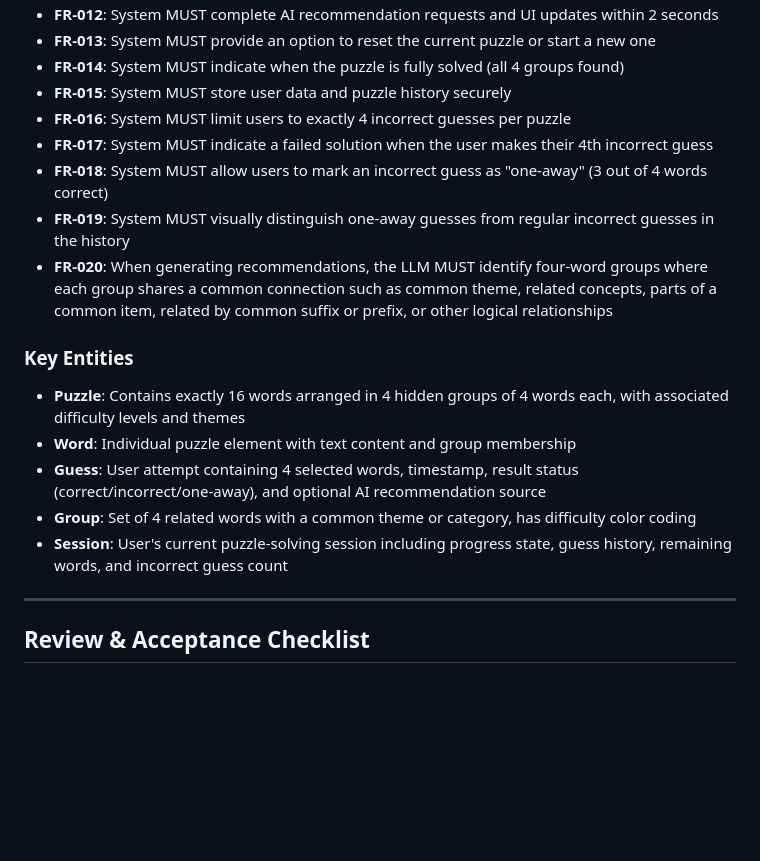
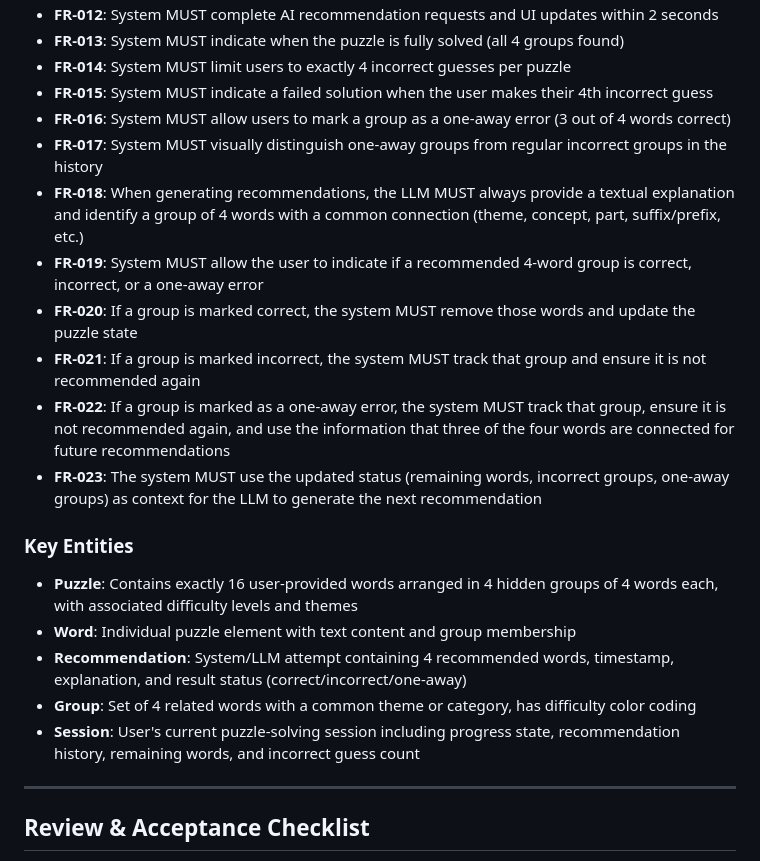
Before and after one commit to jimthompson5802/sdd_connection_solver, a Markdown page: specs/001-nyt-connections-puzzle/spec.md, the part around the change printed below. GitHub-like rendering; blank space fills up the shorter version.

```diff
--- a/specs/001-nyt-connections-puzzle/spec.md
+++ b/specs/001-nyt-connections-puzzle/spec.md
@@ -92,19 +95,22 @@ A puzzle enthusiast wants to solve the NYT Connections puzzle with AI assistance
 - **FR-012**: System MUST complete AI recommendation requests and UI updates within 2 seconds
-- **FR-013**: System MUST provide an option to reset the current puzzle or start a new one
-- **FR-014**: System MUST indicate when the puzzle is fully solved (all 4 groups found)
-- **FR-015**: System MUST store user data and puzzle history securely
-- **FR-016**: System MUST limit users to exactly 4 incorrect guesses per puzzle
-- **FR-017**: System MUST indicate a failed solution when the user makes their 4th incorrect guess
-- **FR-018**: System MUST allow users to mark an incorrect guess as "one-away" (3 out of 4 words correct)
-- **FR-019**: System MUST visually distinguish one-away guesses from regular incorrect guesses in the history
-- **FR-020**: When generating recommendations, the LLM MUST identify four-word groups where each group shares a common connection such as common theme, related concepts, parts of a common item, related by common suffix or prefix, or other logical relationships
+- **FR-013**: System MUST indicate when the puzzle is fully solved (all 4 groups found)
+- **FR-014**: System MUST limit users to exactly 4 incorrect guesses per puzzle
+- **FR-015**: System MUST indicate a failed solution when the user makes their 4th incorrect guess
+- **FR-016**: System MUST allow users to mark a group as a one-away error (3 out of 4 words correct)
+- **FR-017**: System MUST visually distinguish one-away groups from regular incorrect groups in the history
+- **FR-018**: When generating recommendations, the LLM MUST always provide a textual explanation and identify a group of 4 words with a common connection (theme, concept, part, suffix/prefix, etc.)
+- **FR-019**: System MUST allow the user to indicate if a recommended 4-word group is correct, incorrect, or a one-away error
+- **FR-020**: If a group is marked correct, the system MUST remove those words and update the puzzle state
+- **FR-021**: If a group is marked incorrect, the system MUST track that group and ensure it is not recommended again
+- **FR-022**: If a group is marked as a one-away error, the system MUST track that group, ensure it is not recommended again, and use the information that three of the four words are connected for future recommendations
+- **FR-023**: The system MUST use the updated status (remaining words, incorrect groups, one-away groups) as context for the LLM to generate the next recommendation
 
 ### Key Entities
-- **Puzzle**: Contains exactly 16 words arranged in 4 hidden groups of 4 words each, with associated difficulty levels and themes
+- **Puzzle**: Contains exactly 16 user-provided words arranged in 4 hidden groups of 4 words each, with associated difficulty levels and themes
 - **Word**: Individual puzzle element with text content and group membership
-- **Guess**: User attempt containing 4 selected words, timestamp, result status (correct/incorrect/one-away), and optional AI recommendation source
+- **Recommendation**: System/LLM attempt containing 4 recommended words, timestamp, explanation, and result status (correct/incorrect/one-away)
 - **Group**: Set of 4 related words with a common theme or category, has difficulty color coding
-- **Session**: User's current puzzle-solving session including progress state, guess history, remaining words, and incorrect guess count
+- **Session**: User's current puzzle-solving session including progress state, recommendation history, remaining words, and incorrect guess count
 
 ---
 
```
Also changed, not shown: other parts of specs/001-nyt-connections-puzzle/spec.md (+22 -19 lines).
